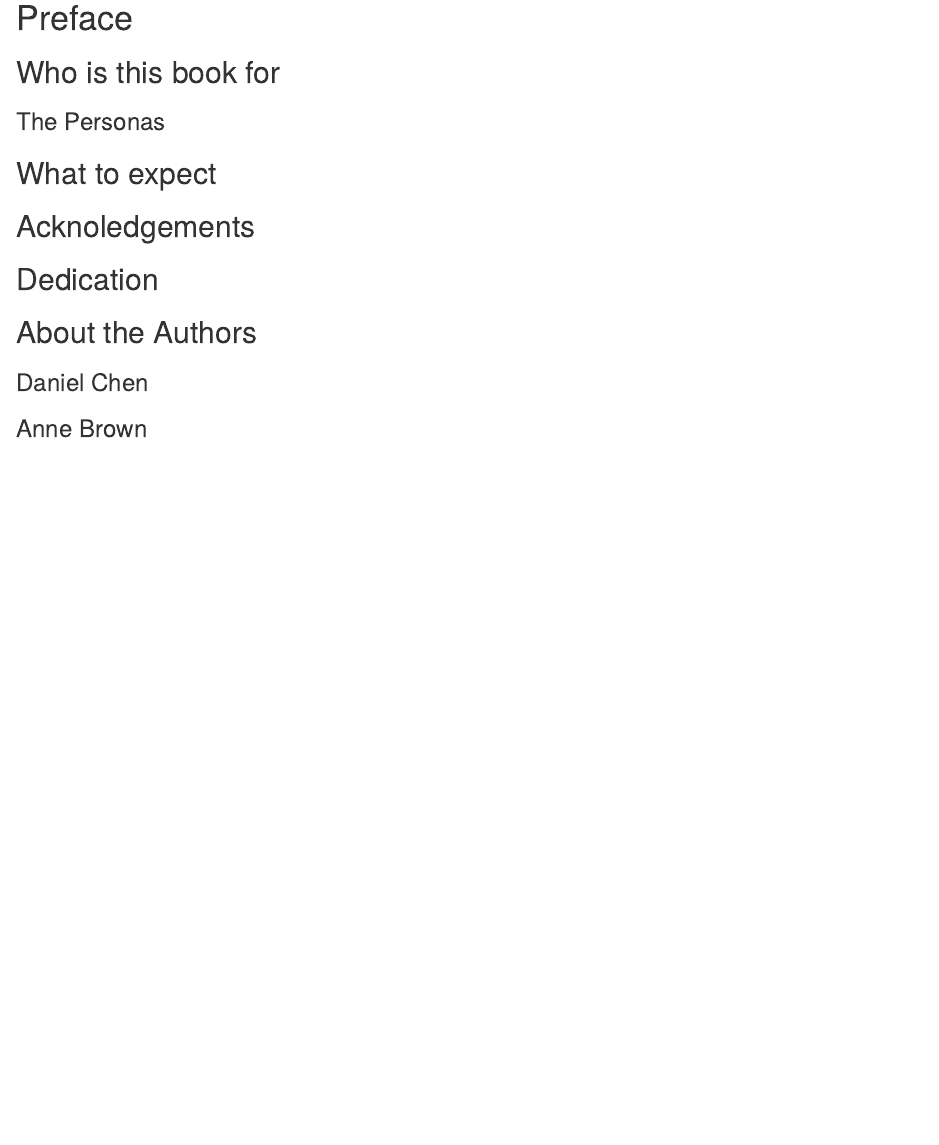
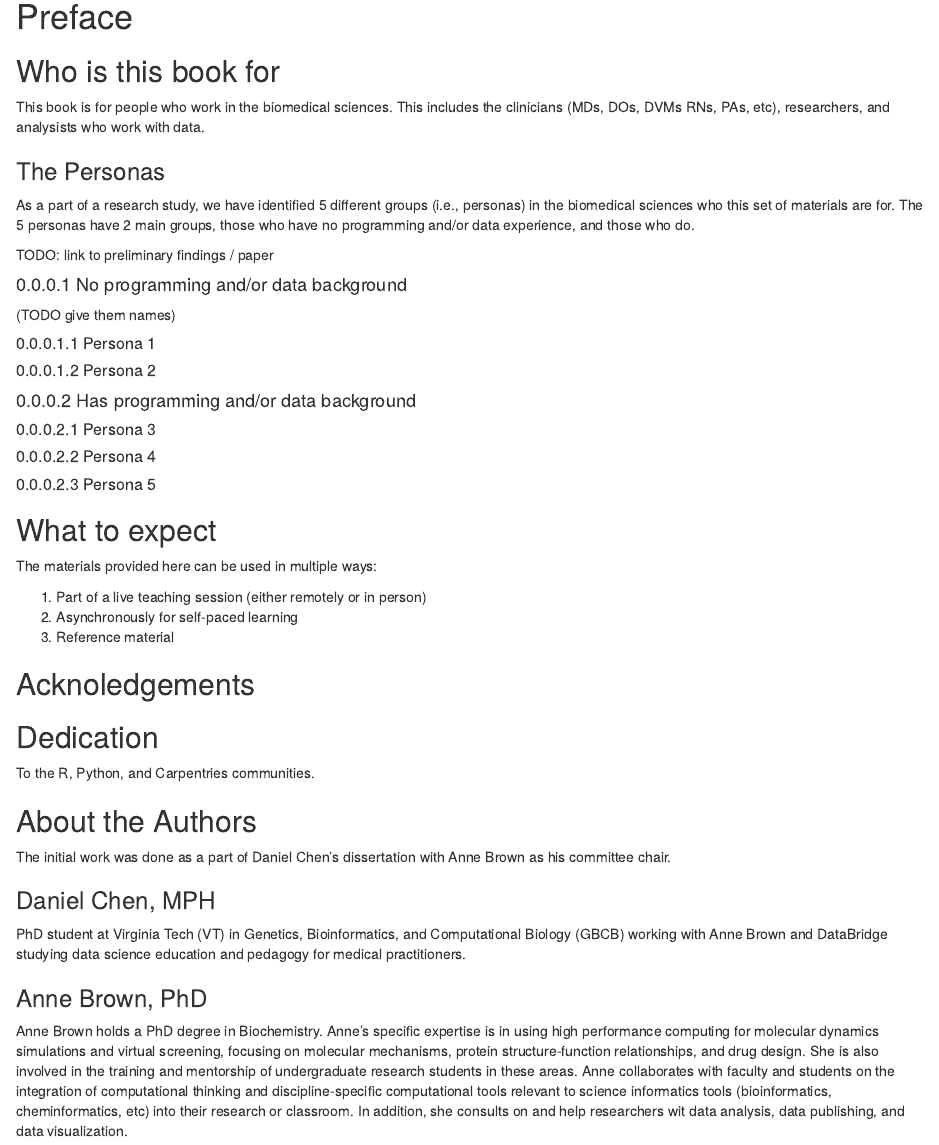
Before and after one commit to chendaniely/ds4biomed, an R Markdown document (000-010-preface.Rmd): the page in a window 1100 px wide, from its top. Rendered offline with R 4.5, knitr and Pandoc, with nearby package versions; drawn as R Markdown's standard HTML page in place of the format the file asks for.

Commit message:
some front matter preface text

```diff
--- a/000-010-preface.Rmd
+++ b/000-010-preface.Rmd
@@ -2,16 +2,74 @@
 
 ## Who is this book for {-}
 
+This book is for people who work in the biomedical sciences.
+This includes the clinicians (MDs, DOs, DVMs RNs, PAs, etc),
+researchers, and
+analysists who work with data.
+
 ### The Personas {-}
 
+As a part of a research study, we have identified 5 different groups (i.e., personas)
+in the biomedical sciences who this set of materials are for.
+The 5 personas have 2 main groups,
+those who have no programming and/or data experience, and those who do.
+
+TODO: link to preliminary findings / paper
+
+#### No programming and/or data background
+
+(TODO give them names)
+
+##### Persona 1
+
+##### Persona 2
+
+#### Has programming and/or data background
+
+##### Persona 3
+
+##### Persona 4
+
+##### Persona 5
+
 ## What to expect {-}
+
+The materials provided here can be used in multiple ways:
+
+1. Part of a live teaching session (either remotely or in person)
+2. Asynchronously for self-paced learning
+3. Reference material
 
 ## Acknoledgements {-}
 
 ## Dedication {-}
 
+To the R, Python, and Carpentries communities.
+
 ## About the Authors {-}
 
-### Daniel Chen {-}
+The initial work was done as a part of Daniel Chen's dissertation with Anne Brown as his committee chair.
 
-### Anne Brown {-}
+### Daniel Chen, MPH {-}
+
+PhD student at Virginia Tech (VT) in Genetics, Bioinformatics, and Computational Biology (GBCB)
+working with Anne Brown and DataBridge studying
+data science education and pedagogy for medical practitioners.
+
+### Anne Brown, PhD {-}
+
+Anne Brown holds a PhD degree in Biochemistry.
+Anne’s specific expertise is in
+using high performance computing for molecular dynamics simulations and
+virtual screening,
+focusing on molecular mechanisms,
+protein structure-function relationships,
+and drug design.
+She is also involved in the training and mentorship of undergraduate research students in these areas.
+Anne collaborates with faculty and students on the integration of computational thinking and
+discipline-specific computational tools relevant to science informatics tools
+(bioinformatics, cheminformatics, etc)
+into their research or classroom.
+In addition,
+she consults on and help researchers wit
+data analysis, data publishing, and data visualization.
```
